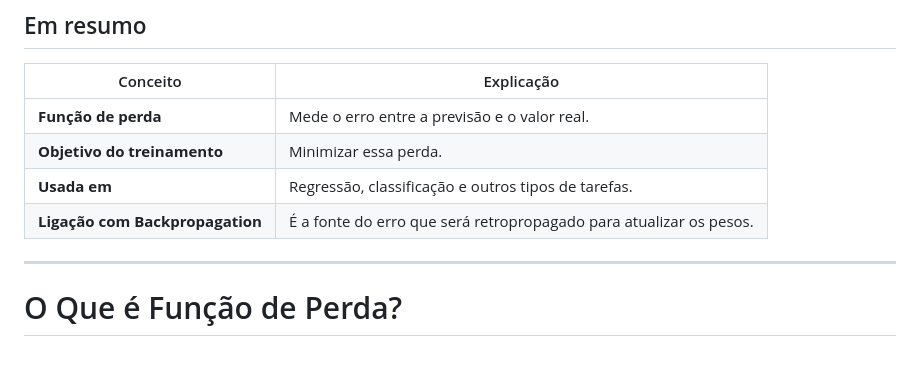
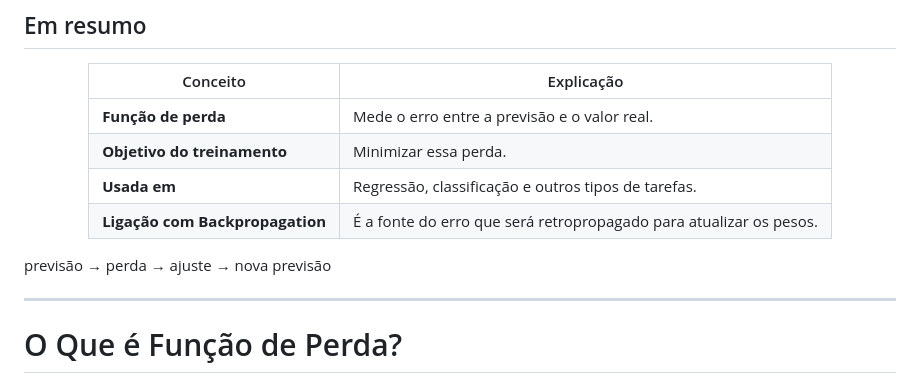
Before and after one commit to prisciladalepiane/machine-learning, a Markdown page: 03-deep-learning/conceitos/07-Funcao-Perda.md, the part around one of its changes. Drawn GitHub-style; blank space fills up the shorter version.

```diff
--- a/03-deep-learning/conceitos/07-Funcao-Perda.md
+++ b/03-deep-learning/conceitos/07-Funcao-Perda.md
@@ -67,6 +68,10 @@ Esse valor representa o erro que o modelo cometeu nessa predição.
 | **Objetivo do treinamento** | Minimizar essa perda. |
 | **Usada em** | Regressão, classificação e outros tipos de tarefas. |
 | **Ligação com Backpropagation** | É a fonte do erro que será retropropagado para atualizar os pesos. |
+
+</center>
+
+previsão → perda → ajuste → nova previsão
 
 
 ---
```
Also changed, not shown: other parts of 03-deep-learning/conceitos/07-Funcao-Perda.md (+1 -0 lines), 03-deep-learning/conceitos/08-Frameworks.md (added, +27 -0 lines).
